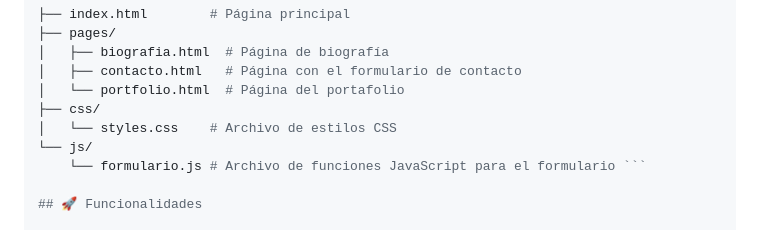
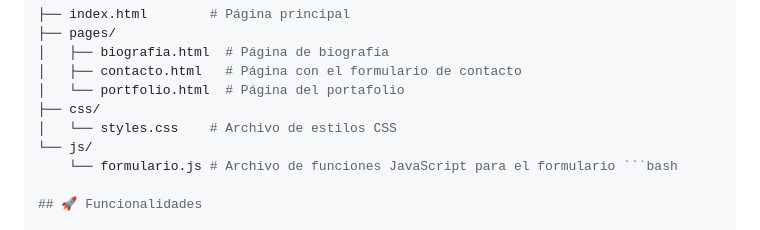
Before and after one commit to SortegaG/MiPaginaWeb, a Markdown page: Readme.md, the part around the change. Drawn GitHub-style.

````diff
--- a/Readme.md
+++ b/Readme.md
@@ -31,7 +31,7 @@ El proyecto está organizado de la siguiente manera:
 ├── css/
 │   └── styles.css    # Archivo de estilos CSS
 └── js/
-    └── formulario.js # Archivo de funciones JavaScript para el formulario ```
+    └── formulario.js # Archivo de funciones JavaScript para el formulario ```bash
 
 ## 🚀 Funcionalidades
 
````
